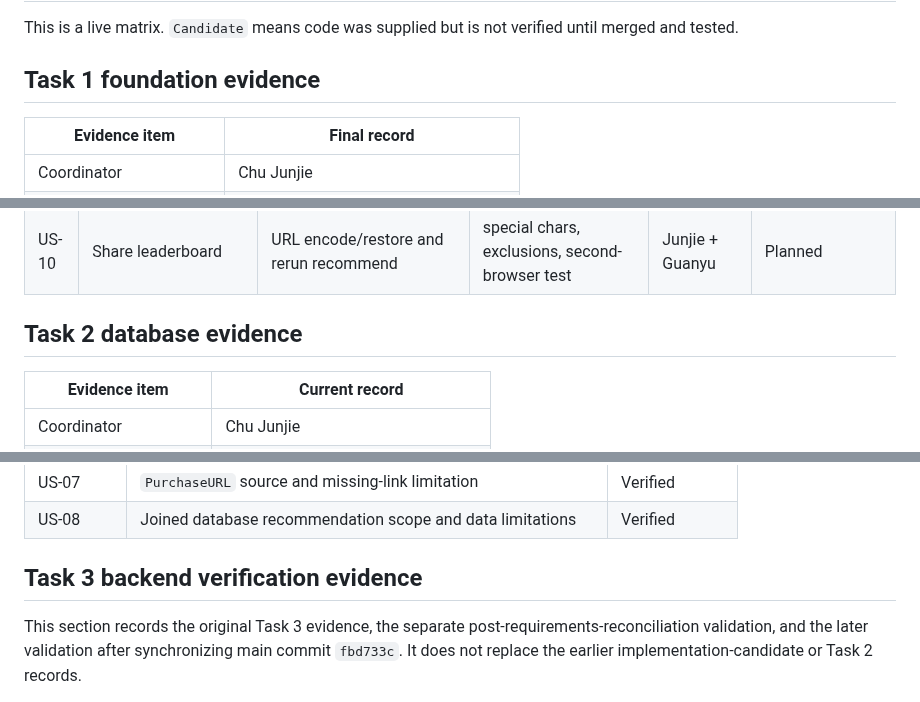
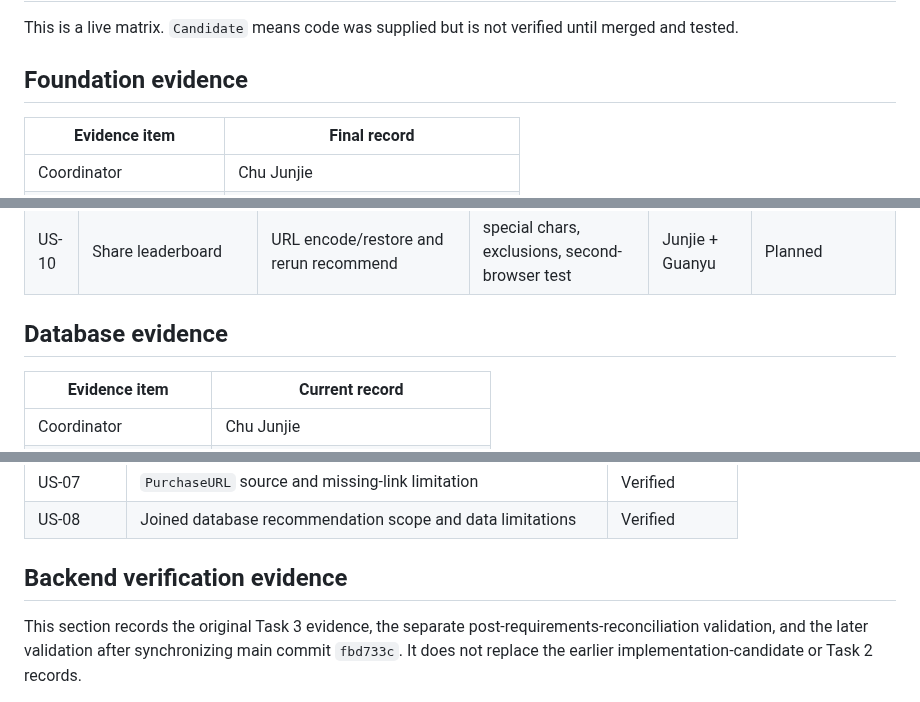
Before and after one commit to Chu-Junjie/CP3407-PROJECT, a Markdown page: docs/requirements-traceability.md, 3 parts joined by grey strips. Rendered like a GitHub page.

Commit message:
docs: remove task labels from traceability headings

```diff
--- a/docs/requirements-traceability.md
+++ b/docs/requirements-traceability.md
@@ -2,7 +2,7 @@
 
 This is a live matrix. `Candidate` means code was supplied but is not verified until merged and tested.
 
-## Task 1 foundation evidence
+## Foundation evidence
 
 | Evidence item | Final record |
 |---|---|
@@ -38,7 +38,7 @@ This is a live matrix. `Candidate` means code was supplied but is not verified u
 | US-09 | Budget alternative | same category, cheaper, different ID, spec-complete | same category, cheaper, different, null case | Zaikun + Guanyu | Planned |
 | US-10 | Share leaderboard | URL encode/restore and rerun recommend | special chars, exclusions, second-browser test | Junjie + Guanyu | Planned |
 
-## Task 2 database evidence
+## Database evidence
 
 | Evidence item | Current record |
 |---|---|
@@ -62,7 +62,7 @@ This is a live matrix. `Candidate` means code was supplied but is not verified u
 | US-07 | `PurchaseURL` source and missing-link limitation | Verified |
 | US-08 | Joined database recommendation scope and data limitations | Verified |
 
-## Task 3 backend verification evidence
+## Backend verification evidence
 
 This section records the original Task 3 evidence, the separate post-requirements-reconciliation validation, and the later validation after synchronizing main commit `fbd733c`. It does not replace the earlier implementation-candidate or Task 2 records.
 
```
